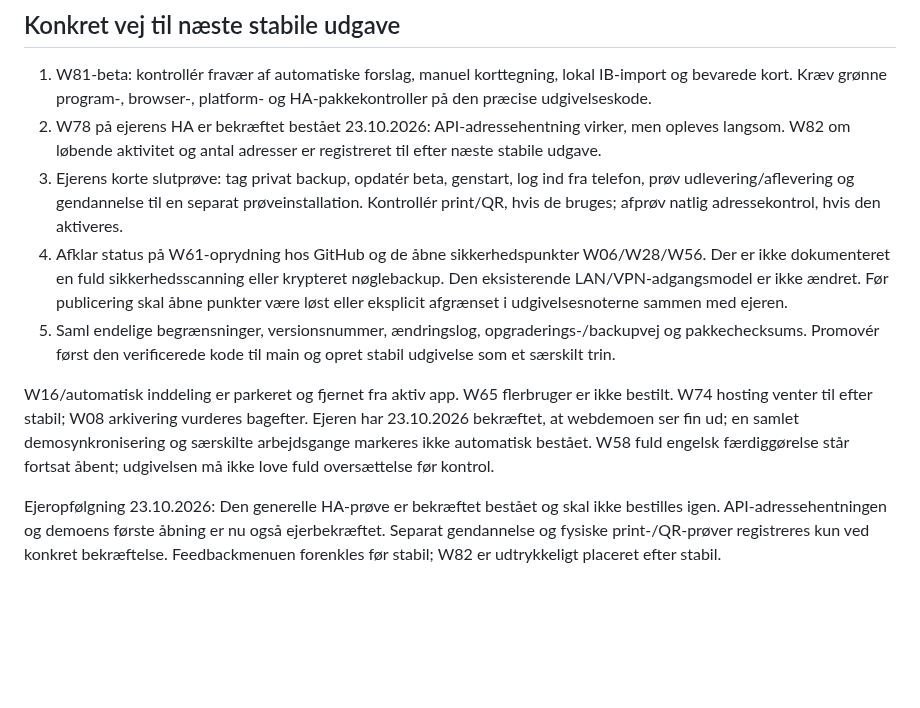
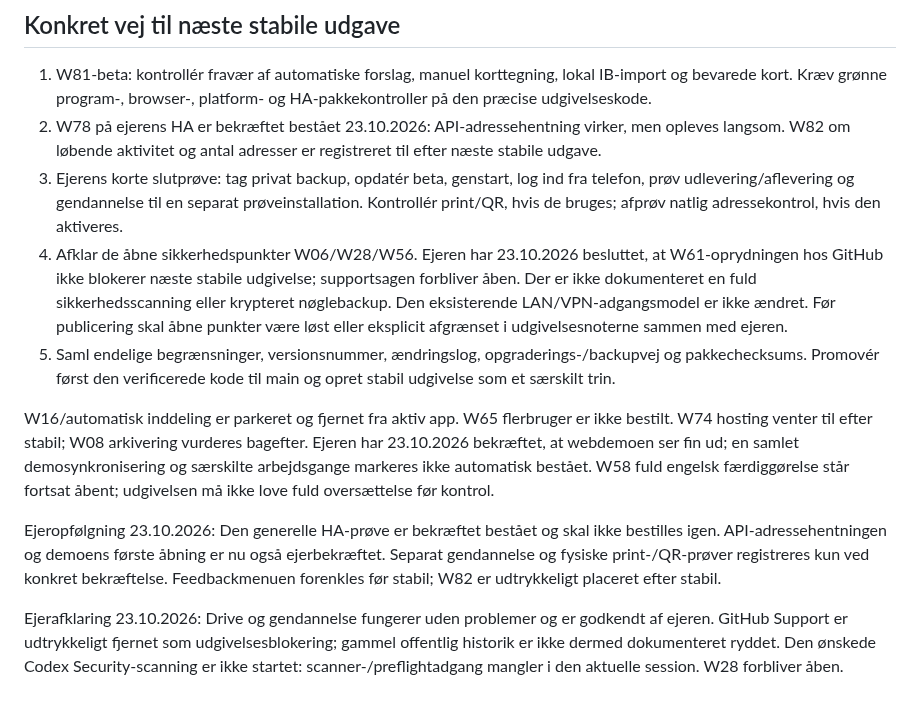
Before and after one commit to Bib007/LTM-Local-Territory-Manager, a Markdown page: docs/SLUTKONTROL.md, the part around the change. Drawn GitHub-style; blank space fills up the shorter version.

```diff
--- a/docs/SLUTKONTROL.md
+++ b/docs/SLUTKONTROL.md
@@ -30,9 +30,11 @@ Se [print](PRINT.md), [installation](INSTALL.md), [betakanal](BETA.md), [begræn
 1. W81-beta: kontrollér fravær af automatiske forslag, manuel korttegning, lokal IB-import og bevarede kort. Kræv grønne program-, browser-, platform- og HA-pakkekontroller på den præcise udgivelseskode.
 2. W78 på ejerens HA er bekræftet bestået 23.10.2026: API-adressehentning virker, men opleves langsom. W82 om løbende aktivitet og antal adresser er registreret til efter næste stabile udgave.
 3. Ejerens korte slutprøve: tag privat backup, opdatér beta, genstart, log ind fra telefon, prøv udlevering/aflevering og gendannelse til en separat prøveinstallation. Kontrollér print/QR, hvis de bruges; afprøv natlig adressekontrol, hvis den aktiveres.
-4. Afklar status på W61-oprydning hos GitHub og de åbne sikkerhedspunkter W06/W28/W56. Der er ikke dokumenteret en fuld sikkerhedsscanning eller krypteret nøglebackup. Den eksisterende LAN/VPN-adgangsmodel er ikke ændret. Før publicering skal åbne punkter være løst eller eksplicit afgrænset i udgivelsesnoterne sammen med ejeren.
+4. Afklar de åbne sikkerhedspunkter W06/W28/W56. Ejeren har 23.10.2026 besluttet, at W61-oprydningen hos GitHub ikke blokerer næste stabile udgivelse; supportsagen forbliver åben. Der er ikke dokumenteret en fuld sikkerhedsscanning eller krypteret nøglebackup. Den eksisterende LAN/VPN-adgangsmodel er ikke ændret. Før publicering skal åbne punkter være løst eller eksplicit afgrænset i udgivelsesnoterne sammen med ejeren.
 5. Saml endelige begrænsninger, versionsnummer, ændringslog, opgraderings-/backupvej og pakkechecksums. Promovér først den verificerede kode til main og opret stabil udgivelse som et særskilt trin.
 
 W16/automatisk inddeling er parkeret og fjernet fra aktiv app. W65 flerbruger er ikke bestilt. W74 hosting venter til efter stabil; W08 arkivering vurderes bagefter. Ejeren har 23.10.2026 bekræftet, at webdemoen ser fin ud; en samlet demosynkronisering og særskilte arbejdsgange markeres ikke automatisk bestået. W58 fuld engelsk færdiggørelse står fortsat åbent; udgivelsen må ikke love fuld oversættelse før kontrol.
 
 Ejeropfølgning 23.10.2026: Den generelle HA-prøve er bekræftet bestået og skal ikke bestilles igen. API-adressehentningen og demoens første åbning er nu også ejerbekræftet. Separat gendannelse og fysiske print-/QR-prøver registreres kun ved konkret bekræftelse. Feedbackmenuen forenkles før stabil; W82 er udtrykkeligt placeret efter stabil.
+
+Ejerafklaring 23.10.2026: Drive og gendannelse fungerer uden problemer og er godkendt af ejeren. GitHub Support er udtrykkeligt fjernet som udgivelsesblokering; gammel offentlig historik er ikke dermed dokumenteret ryddet. Den ønskede Codex Security-scanning er ikke startet: scanner-/preflightadgang mangler i den aktuelle session. W28 forbliver åben.
```
Also changed, not shown: OENSKELISTE.md (+7 -1 lines), docs/NAESTE-STABILE-UDGAVE.md (+1 -1 lines).
